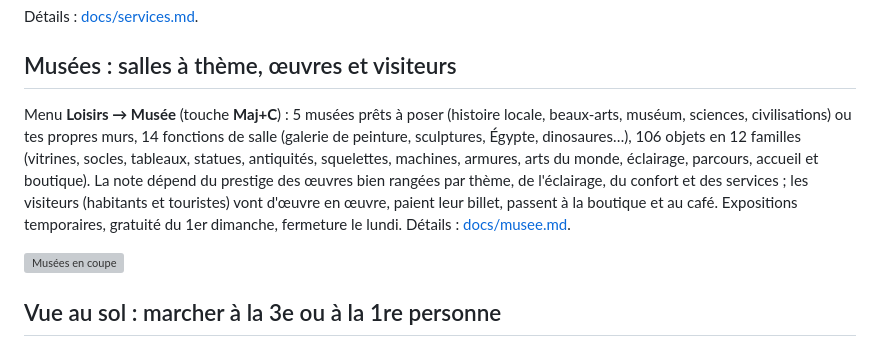
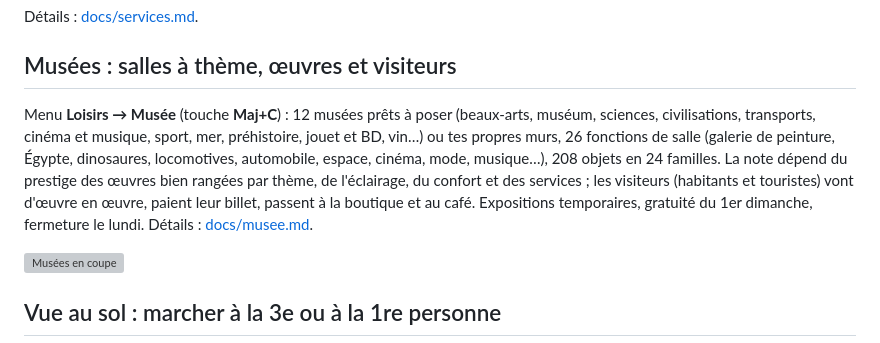
Before and after one commit to macgama/miniblocs, a Markdown page: README.md, the part around the change. Rendered like a GitHub page; grey boxes are pictures that could not be loaded.

```diff
--- a/README.md
+++ b/README.md
@@ -483,7 +483,7 @@ Détails : [docs/services.md](docs/services.md).
 
 ## Musées : salles à thème, œuvres et visiteurs
 
-Menu **Loisirs → Musée** (touche **Maj+C**) : 5 musées prêts à poser (histoire locale, beaux-arts, muséum, sciences, civilisations) ou tes propres murs, 14 fonctions de salle (galerie de peinture, sculptures, Égypte, dinosaures…), 106 objets en 12 familles (vitrines, socles, tableaux, statues, antiquités, squelettes, machines, armures, arts du monde, éclairage, parcours, accueil et boutique). La note dépend du prestige des œuvres bien rangées par thème, de l'éclairage, du confort et des services ; les visiteurs (habitants et touristes) vont d'œuvre en œuvre, paient leur billet, passent à la boutique et au café. Expositions temporaires, gratuité du 1er dimanche, fermeture le lundi. Détails : [docs/musee.md](docs/musee.md).
+Menu **Loisirs → Musée** (touche **Maj+C**) : 12 musées prêts à poser (beaux-arts, muséum, sciences, civilisations, transports, cinéma et musique, sport, mer, préhistoire, jouet et BD, vin…) ou tes propres murs, 26 fonctions de salle (galerie de peinture, Égypte, dinosaures, locomotives, automobile, espace, cinéma, mode, musique…), 208 objets en 24 familles. La note dépend du prestige des œuvres bien rangées par thème, de l'éclairage, du confort et des services ; les visiteurs (habitants et touristes) vont d'œuvre en œuvre, paient leur billet, passent à la boutique et au café. Expositions temporaires, gratuité du 1er dimanche, fermeture le lundi. Détails : [docs/musee.md](docs/musee.md).
 
 ![Musées en coupe](docs/apercu-musee-coupe.jpg)
 
```
Also changed, not shown: docs/musee.md (+23 -7 lines), docs/apercu-musee-themes.jpg (added), 8 other files.
